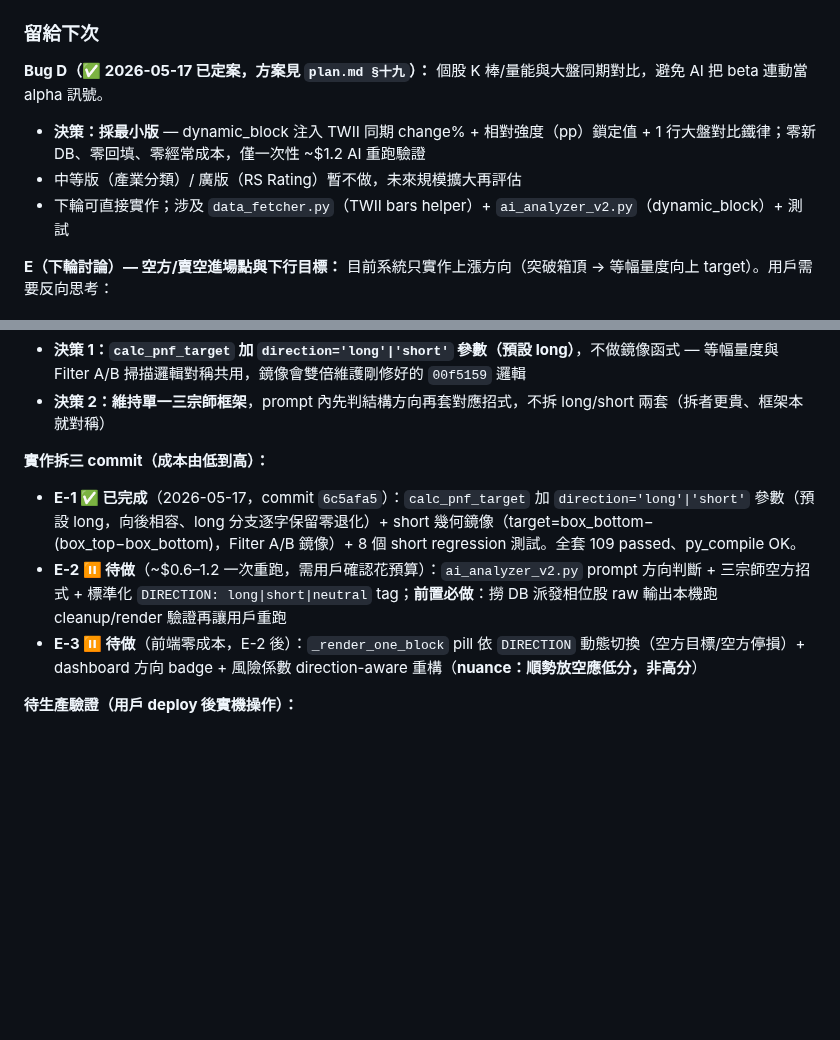
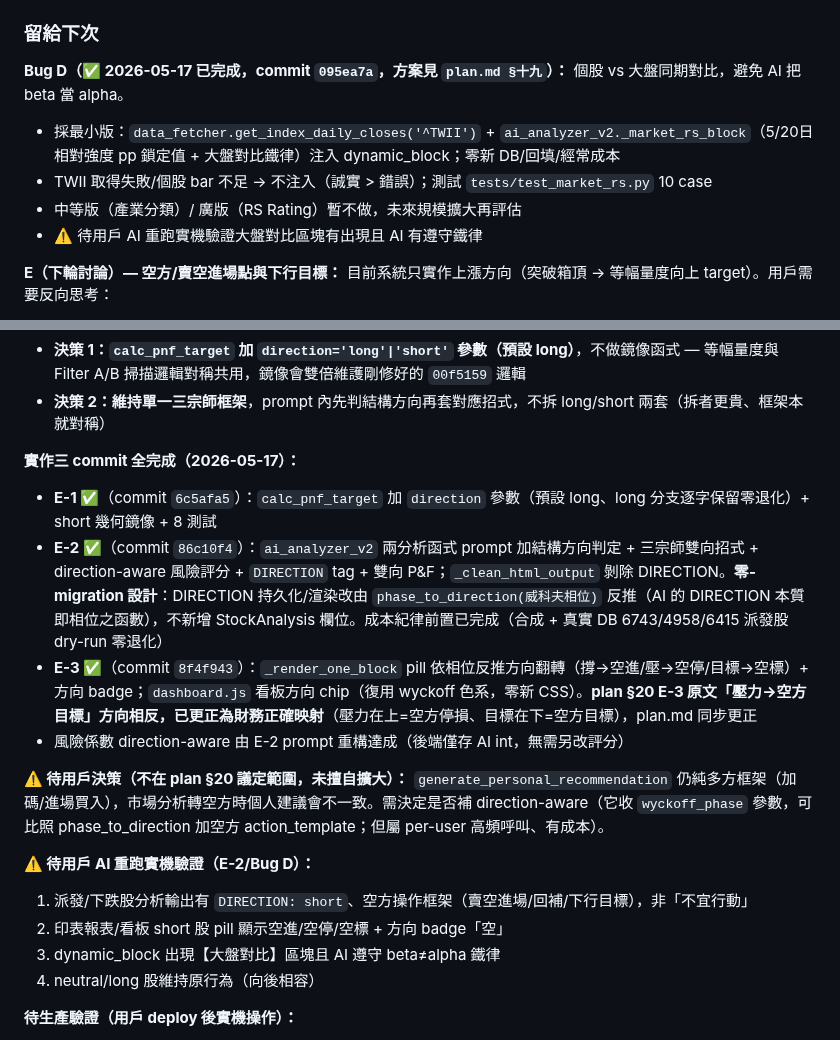
Before and after one commit to Jason690926/investment-system, a Markdown page: CLAUDE.md, 2 parts joined by grey strips. Rendered like a GitHub page; blank space fills up the shorter version.

```diff
--- a/CLAUDE.md
+++ b/CLAUDE.md
@@ -80,10 +80,11 @@
 
 ### 留給下次
 
-**Bug D（✅ 2026-05-17 已定案，方案見 `plan.md §十九`）：** 個股 K 棒/量能與大盤同期對比，避免 AI 把 beta 連動當 alpha 訊號。
-- **決策：採最小版** — dynamic_block 注入 TWII 同期 change% + 相對強度（pp）鎖定值 + 1 行大盤對比鐵律；零新 DB、零回填、零經常成本，僅一次性 ~$1.2 AI 重跑驗證
+**Bug D（✅ 2026-05-17 已完成，commit `095ea7a`，方案見 `plan.md §十九`）：** 個股 vs 大盤同期對比，避免 AI 把 beta 當 alpha。
+- 採最小版：`data_fetcher.get_index_daily_closes('^TWII')` + `ai_analyzer_v2._market_rs_block`（5/20日相對強度 pp 鎖定值 + 大盤對比鐵律）注入 dynamic_block；零新 DB/回填/經常成本
+- TWII 取得失敗/個股 bar 不足 → 不注入（誠實 > 錯誤）；測試 `tests/test_market_rs.py` 10 case
 - 中等版（產業分類）/ 廣版（RS Rating）暫不做，未來規模擴大再評估
-- 下輪可直接實作；涉及 `data_fetcher.py`（TWII bars helper）+ `ai_analyzer_v2.py`（dynamic_block）+ 測試
+- ⚠️ 待用戶 AI 重跑實機驗證大盤對比區塊有出現且 AI 有遵守鐵律
 
 **E（下輪討論）— 空方/賣空進場點與下行目標：** 目前系統只實作上漲方向（突破箱頂 → 等幅量度向上 target）。用戶需要反向思考：
 - 跌破箱底後的賣空進場點
@@ -95,10 +96,19 @@
 - **決策 1：`calc_pnf_target` 加 `direction='long'|'short'` 參數（預設 long）**，不做鏡像函式 — 等幅量度與 Filter A/B 掃描邏輯對稱共用，鏡像會雙倍維護剛修好的 `00f5159` 邏輯
 - **決策 2：維持單一三宗師框架**，prompt 內先判結構方向再套對應招式，不拆 long/short 兩套（拆者更貴、框架本就對稱）
 
-**實作拆三 commit（成本由低到高）：**
-- **E-1 ✅ 已完成**（2026-05-17，commit `6c5afa5`）：`calc_pnf_target` 加 `direction='long'|'short'` 參數（預設 long，向後相容、long 分支逐字保留零退化）+ short 幾何鏡像（target=box_bottom−(box_top−box_bottom)，Filter A/B 鏡像）+ 8 個 short regression 測試。全套 109 passed、py_compile OK。
-- **E-2 ⏸ 待做**（~$0.6–1.2 一次重跑，需用戶確認花預算）：`ai_analyzer_v2.py` prompt 方向判斷 + 三宗師空方招式 + 標準化 `DIRECTION: long|short|neutral` tag；**前置必做**：撈 DB 派發相位股 raw 輸出本機跑 cleanup/render 驗證再讓用戶重跑
-- **E-3 ⏸ 待做**（前端零成本，E-2 後）：`_render_one_block` pill 依 `DIRECTION` 動態切換（空方目標/空方停損）+ dashboard 方向 badge + 風險係數 direction-aware 重構（**nuance：順勢放空應低分，非高分**）
+**實作三 commit 全完成（2026-05-17）：**
+- **E-1 ✅**（commit `6c5afa5`）：`calc_pnf_target` 加 `direction` 參數（預設 long、long 分支逐字保留零退化）+ short 幾何鏡像 + 8 測試
+- **E-2 ✅**（commit `86c10f4`）：`ai_analyzer_v2` 兩分析函式 prompt 加結構方向判定 + 三宗師雙向招式 + direction-aware 風險評分 + `DIRECTION` tag + 雙向 P&F；`_clean_html_output` 剝除 DIRECTION。**零-migration 設計**：DIRECTION 持久化/渲染改由 `phase_to_direction(威科夫相位)` 反推（AI 的 DIRECTION 本質即相位之函數），不新增 StockAnalysis 欄位。成本紀律前置已完成（合成 + 真實 DB 6743/4958/6415 派發股 dry-run 零退化）
+- **E-3 ✅**（commit `8f4f943`）：`_render_one_block` pill 依相位反推方向翻轉（撐→空進/壓→空停/目標→空標）+ 方向 badge；`dashboard.js` 看板方向 chip（復用 wyckoff 色系，零新 CSS）。**plan §20 E-3 原文「壓力→空方目標」方向相反，已更正為財務正確映射**（壓力在上=空方停損、目標在下=空方目標），plan.md 同步更正
+- 風險係數 direction-aware 由 E-2 prompt 重構達成（後端僅存 AI int，無需另改評分）
+
+**⚠️ 待用戶決策（不在 plan §20 議定範圍，未擅自擴大）：** `generate_personal_recommendation` 仍純多方框架（加碼/進場買入），市場分析轉空方時個人建議會不一致。需決定是否補 direction-aware（它收 `wyckoff_phase` 參數，可比照 phase_to_direction 加空方 action_template；但屬 per-user 高頻呼叫、有成本）。
+
+**⚠️ 待用戶 AI 重跑實機驗證（E-2/Bug D）：**
+1. 派發/下跌股分析輸出有 `DIRECTION: short`、空方操作框架（賣空進場/回補/下行目標），非「不宜行動」
+2. 印表報表/看板 short 股 pill 顯示空進/空停/空標 + 方向 badge「空」
+3. dynamic_block 出現【大盤對比】區塊且 AI 遵守 beta≠alpha 鐵律
+4. neutral/long 股維持原行為（向後相容）
 
 **待生產驗證（用戶 deploy 後實機操作）：**
 1. 印表報表 6104 收盤 100.5 顯示 100.5、6415 收盤 467.5 顯示 467.5
```
Also changed, not shown: plan.md (+11 -6 lines).
